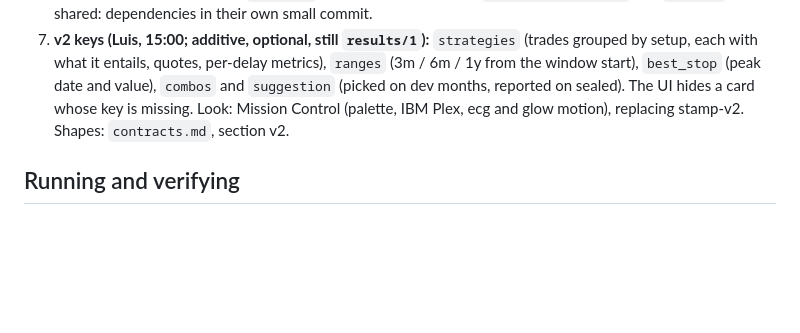
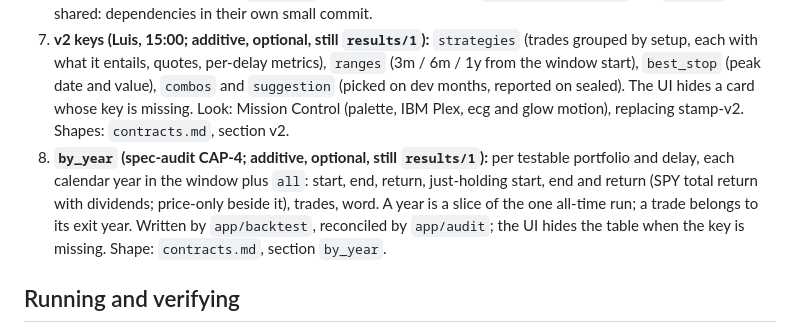
Before and after one commit to Escobar-Luis/quant-bot, a Markdown page: AGENTS.md, the part around the change. GitHub-like rendering; blank space fills up the shorter version.

Commit message:
docs(contracts): by_year results key shape (story audit-3-by-year)
Co-Authored-By: Claude Opus 5.5 <noreply@anthropic.com>

```diff
--- a/AGENTS.md
+++ b/AGENTS.md
@@ -51,6 +51,7 @@ Full shapes and an example: `_bmad-output/planning-artifacts/spec-day-trader-ai/
 5. **Traces:** `submit_trajectory`; `conversation_id` = `<course>-<source key>` or `verdict-<course>-<version>`; `tool_call` steps with snake_case `tool_name`, `reasoning` for model calls, one `final_answer` last; verdict runs start with `kb_search`; `final_status="error"` when a code check fails, naming the check; inputs are locators, never raw text; `metadata` = `{agent_version, course, prompt_version, git_sha, proof_set}`. Trace only the 30-session LPP proof set and verdict runs.
 6. **Who writes where:** collectors `app/lpp/`, `app/collect/*`, `data/<course>/`; story 1 `app/backtest/`, `results/`; story 2 `app/prism/`, `kb/`, `proofs/`; story 3 `web/`; story 4 `demo/`; story 5 `tests/flow/`; backend stories (spine: `_bmad-output/planning-artifacts/backend/architecture.md`) `app/api/`, later `app/pipeline/`, never `web/`, `results/` or `proofs/` (the frozen demo). Audit stories (`story/audit-*`) `app/audit/`, `proofs/audit.json`, and may also write `app/backtest/` (behavior-preserving, or a change the audit spec approves) and `results/` (rerun, then re-audited). `app/pyproject.toml` and `uv.lock` are shared: dependencies in their own small commit.
 7. **v2 keys (Luis, 15:00; additive, optional, still `results/1`):** `strategies` (trades grouped by setup, each with what it entails, quotes, per-delay metrics), `ranges` (3m / 6m / 1y from the window start), `best_stop` (peak date and value), `combos` and `suggestion` (picked on dev months, reported on sealed). The UI hides a card whose key is missing. Look: Mission Control (palette, IBM Plex, ecg and glow motion), replacing stamp-v2. Shapes: `contracts.md`, section v2.
+8. **`by_year` (spec-audit CAP-4; additive, optional, still `results/1`):** per testable portfolio and delay, each calendar year in the window plus `all`: start, end, return, just-holding start, end and return (SPY total return with dividends; price-only beside it), trades, word. A year is a slice of the one all-time run; a trade belongs to its exit year. Written by `app/backtest`, reconciled by `app/audit`; the UI hides the table when the key is missing. Shape: `contracts.md`, section `by_year`.
 
 ## Running and verifying
 - Python: `cd app && uv run pytest -q` (all suites, ~5 s); plain `pytest` misses the uv env.
```
Also changed, not shown: 1 other file.
